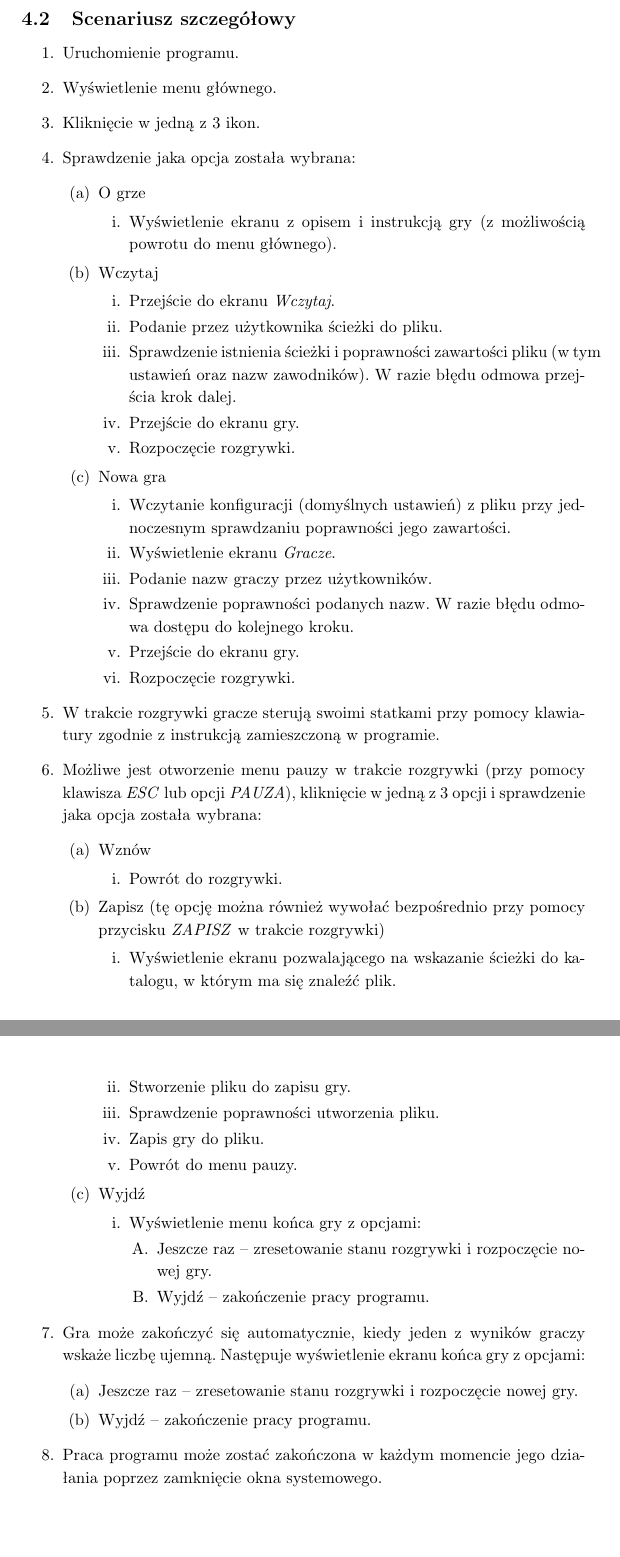
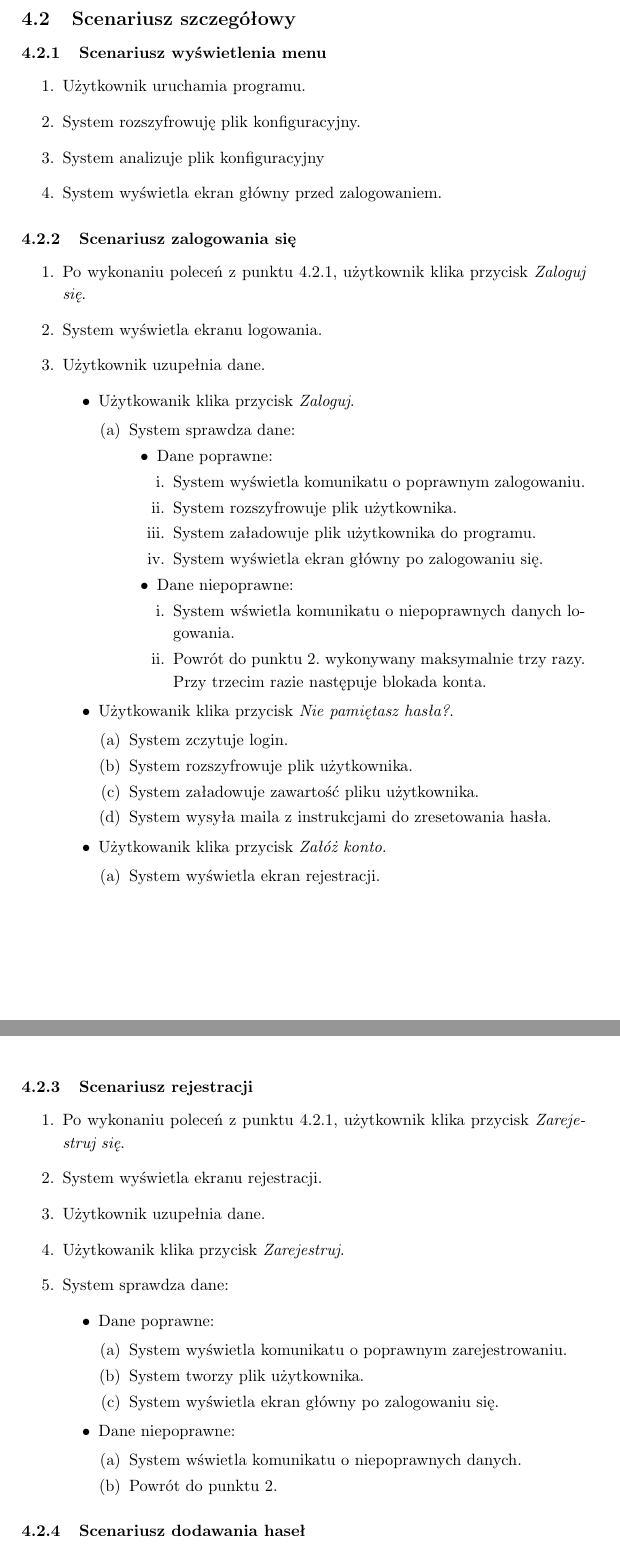
Before and after one commit to kczaj/OnePass, a LaTeX document (doc/spec_funkcjonalna.tex): two parts of pages 7 and 8 of 21, joined at a grey line, cut so that both start at the same text. Compiled offline with pdfLaTeX.

Commit message:
Dopisanie 3 scenariuszy szczegółowych i struktury katalogów

```diff
--- a/doc/spec_funkcjonalna.tex
+++ b/doc/spec_funkcjonalna.tex
@@ -190,50 +171,77 @@ Program zapisuje pliki wymienione w punktach \ref{pKonf} i \ref{pUzy} wcześniej
     \item Zakończenie działania programu.
 \end{enumerate}
 
-\subsection{Scenariusz szczegółowy}\label{ss}
+\newpage
+
+\subsection{Scenariusz szczegółowy}
+
+\subsubsection{Scenariusz wyświetlenia menu} \label{wMenu}
 \begin{enumerate}
-	\item Uruchomienie programu.
-	\item Wyświetlenie menu głównego.
-	\item Kliknięcie w jedną z 3 ikon.
-	\item Sprawdzenie jaka opcja została wybrana:
+    \item Użytkownik uruchamia programu.
+    \item System rozszyfrowuję plik konfiguracyjny.
+    \item System analizuje plik konfiguracyjny
+    \item System wyświetla ekran główny przed zalogowaniem.
+\end{enumerate}
+
+\subsubsection{Scenariusz zalogowania się}
 \begin{enumerate}
-		\item O grze
+    \item Po wykonaniu poleceń z punktu \ref{wMenu}, użytkownik klika przycisk \textit{Zaloguj się}.
+    \item System wyświetla ekranu logowania. \label{ekranLog}
+    \item Użytkownik uzupełnia dane.
+    \begin{itemize}
+        \item Użytkowanik klika przycisk \textit{Zaloguj}.
             \begin{enumerate}
-			\item Wyświetlenie ekranu z opisem i instrukcją gry (z możliwością powrotu do menu głównego).
+                \item System sprawdza dane:
+                \begin{itemize}
+                    \item[•] Dane poprawne:
+                    \begin{enumerate}
+                        \item System wyświetla  komunikatu o poprawnym zalogowaniu.
+                        \item System rozszyfrowuje plik użytkownika.
+                        \item System załadowuje plik użytkownika do programu.
+                        \item System wyświetla ekran główny po zalogowaniu się.
                     \end{enumerate}
-		\item Wczytaj
+                    \item[•] Dane niepoprawne:
                     \begin{enumerate}
-            \item Przejście do ekranu \textit{Wczytaj}.
-			\item Podanie przez użytkownika ścieżki do pliku.
-			\item Sprawdzenie istnienia ścieżki i poprawności zawartości pliku (w~tym ustawień oraz nazw zawodników). W razie błędu odmowa przejścia krok dalej.
-			\item Przejście do ekranu gry.
-			\item Rozpoczęcie rozgrywki.
+                        \item System wświetla komunikatu o niepoprawnych danych logowania.
+                        \item Powrót do punktu \ref{ekranLog}. wykonywany maksymalnie trzy razy. Przy trzecim razie następuje blokada konta.
                     \end{enumerate}
-		\item Nowa gra
+                \end{itemize}
+            \end{enumerate}
+        \item Użytkowanik klika przycisk \textit{Nie pamiętasz hasła?}.
         \begin{enumerate}
-			\item Wczytanie konfiguracji (domyślnych ustawień) z pliku przy jednoczesnym sprawdzaniu poprawności jego zawartości.
-			\item Wyświetlenie ekranu \textit{Gracze}.
-			\item Podanie nazw graczy przez użytkowników.
-			\item Sprawdzenie poprawności podanych nazw. W razie błędu odmowa dostępu do kolejnego kroku.
-			\item Przejście do ekranu gry.
-			\item Rozpoczęcie rozgrywki.
+            \item System zczytuje login.
+            \item System rozszyfrowuje plik użytkownika.
+            \item System załadowuje zawartość pliku użytkownika.
+            \item System wysyła maila z instrukcjami do zresetowania hasła.
         \end{enumerate}
+        \item Użytkowanik klika przycisk \textit{Załóż konto}.
+        \begin{enumerate}
+            \item System wyświetla ekran rejestracji.
         \end{enumerate}
-    \item W trakcie rozgrywki gracze sterują swoimi statkami przy pomocy klawiatury zgodnie z~instrukcją zamieszczoną w programie.
-    \item Możliwe jest otworzenie menu pauzy w trakcie rozgrywki (przy pomocy klawisza \textit{ESC} lub opcji \textit{PAUZA}), kliknięcie w jedną z 3 opcji i sprawdzenie jaka opcja została wybrana:\label{pauza}
+    \end{itemize}
+\end{enumerate}
+
+\subsubsection{Scenariusz rejestracji}
 \begin{enumerate}
-            \item Wznów
+    \item Po wykonaniu poleceń z punktu \ref{wMenu}, użytkownik klika przycisk \textit{Zarejestruj się}.
+    \item System wyświetla ekranu rejestracji. \label{ekranRej}
+    \item Użytkownik uzupełnia dane.
+    \item Użytkowanik klika przycisk \textit{Zarejestruj}.
+    \item System sprawdza dane:
+    \begin{itemize}
+        \item Dane poprawne:
         \begin{enumerate}
-                \item Powrót do rozgrywki.
+            \item System wyświetla  komunikatu o poprawnym zarejestrowaniu.
+            \item System tworzy plik użytkownika.
+            \item System wyświetla ekran główny po zalogowaniu się.
         \end{enumerate}
-            \item Zapisz (tę opcję można również wywołać bezpośrednio przy pomocy przycisku \textit{ZAPISZ} w~trakcie rozgrywki)
+        \item Dane niepoprawne:
         \begin{enumerate}
-                \item Wyświetlenie ekranu pozwalającego na wskazanie ścieżki do katalogu, w którym ma się znaleźć plik.
-                \item Stworzenie pliku do zapisu gry.
-                \item Sprawdzenie poprawności utworzenia pliku.
-                \item Zapis gry do pliku.
-                \item Powrót do menu pauzy.
+            \item System wświetla komunikatu o niepoprawnych danych.
+            \item Powrót do punktu \ref{ekranRej}.
         \end{enumerate}
-            \item Wyjdź
+    \end{itemize}
+\end{enumerate}
+
+\subsubsection{Scenariusz dodawania haseł}
 \begin{enumerate}
-                \item Wyświetlenie menu końca gry z opcjami:
@@ -240,3 +254 @@ Program zapisuje pliki wymienione w punktach \ref{pKonf} i \ref{pUzy} wcześniej
         \begin{enumerate}
-					\item Jeszcze raz -- zresetowanie stanu rozgrywki i rozpoczęcie nowej gry.
-					\item Wyjdź -- zakończenie pracy programu.
@@ -245,11 +265,5 @@ Program zapisuje pliki wymienione w punktach \ref{pKonf} i \ref{pUzy} wcześniej
 \end{enumerate}
-    \item Gra może zakończyć się automatycznie, kiedy jeden z wyników graczy wskaże liczbę ujemną. Następuje wyświetlenie ekranu końca gry z opcjami:
-    \begin{enumerate}
-        \item Jeszcze raz -- zresetowanie stanu rozgrywki i rozpoczęcie nowej gry.
-        \item Wyjdź -- zakończenie pracy programu.
-    \end{enumerate}
-    \item Praca programu może zostać zakończona w każdym momencie jego działania poprzez zamknięcie okna systemowego.
-\end{enumerate}
+
 
 \newpage
 
```
Also changed, not shown: doc/spec_funkcjonalna.tex (59 more changed lines). Lines whose indentation alone changed are shown as unchanged.
